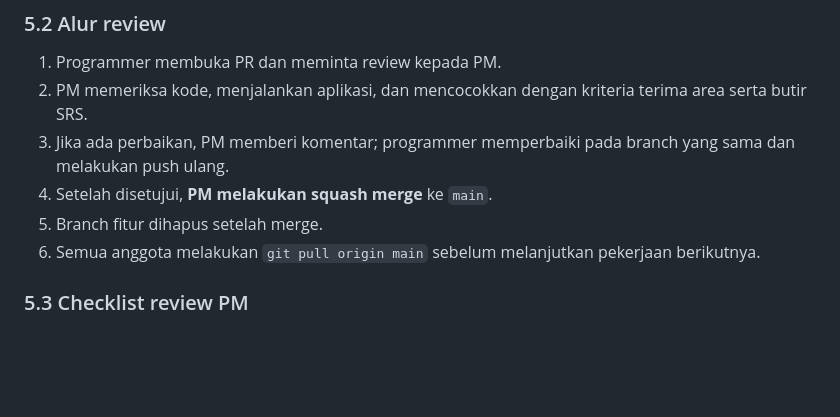
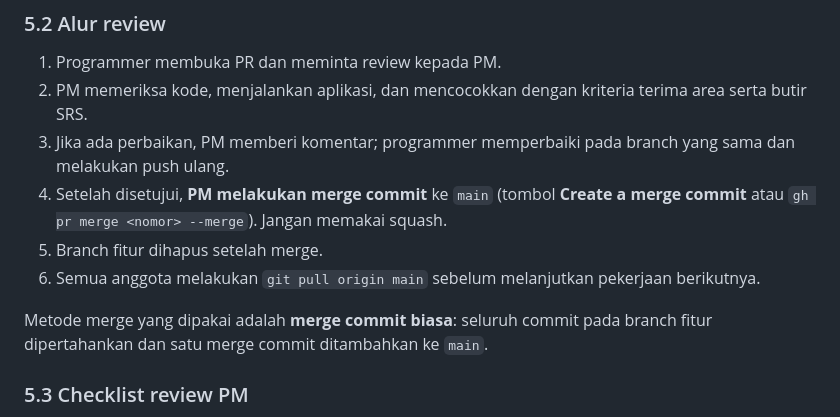
Before and after one commit to AkmalFazli27/practicum-attendance-app, a Markdown page: docs/WORKFLOW-GIT.md, the part around the change. GitHub-like rendering; blank space fills up the shorter version.

Commit message:
docs: gunakan merge commit biasa

```diff
--- a/docs/WORKFLOW-GIT.md
+++ b/docs/WORKFLOW-GIT.md
@@ -89,9 +89,11 @@ Aturan:
 1. Programmer membuka PR dan meminta review kepada PM.
 2. PM memeriksa kode, menjalankan aplikasi, dan mencocokkan dengan kriteria terima area serta butir SRS.
 3. Jika ada perbaikan, PM memberi komentar; programmer memperbaiki pada branch yang sama dan melakukan push ulang.
-4. Setelah disetujui, **PM melakukan squash merge** ke `main`.
+4. Setelah disetujui, **PM melakukan merge commit** ke `main` (tombol **Create a merge commit** atau `gh pr merge <nomor> --merge`). Jangan memakai squash.
 5. Branch fitur dihapus setelah merge.
 6. Semua anggota melakukan `git pull origin main` sebelum melanjutkan pekerjaan berikutnya.
+
+Metode merge yang dipakai adalah **merge commit biasa**: seluruh commit pada branch fitur dipertahankan dan satu merge commit ditambahkan ke `main`.
 
 ### 5.3 Checklist review PM
 
```
Also changed, not shown: docs/sprints/sprint-1.md (+1 -1 lines).
